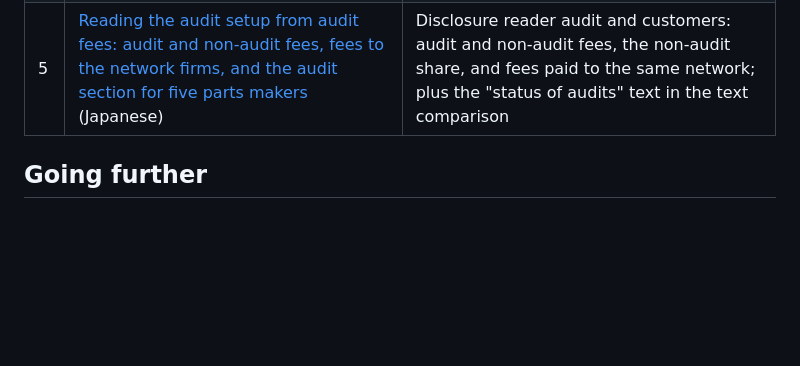
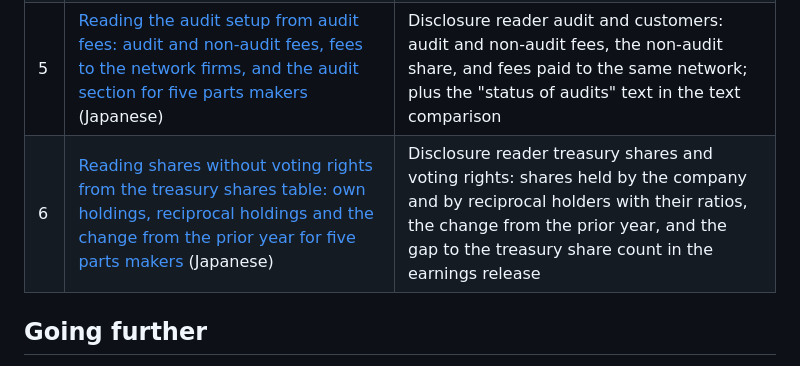
Before and after one commit to Crab-grass/zenith-code-examples, a Markdown page: docs/series.md, the part around the change. Drawn GitHub-style; blank space fills up the shorter version.

Commit message:
Link the sixth Deep Reading article from the series map

```diff
--- a/docs/series.md
+++ b/docs/series.md
@@ -81,6 +81,7 @@ A series that reads the deeper parts of annual securities reports (narrative sec
 | 3 | [Mapping business ties from strategic shareholdings: holdings counts, fully sold holdings and cross-holdings against peers](https://qiita.com/Sohei-Taniguchi-CG/items/db06b9d701b8324fe265) (Japanese) | Disclosure reader strategic holdings: counts, change from the prior year, fully sold holdings, cross-holdings among the compared companies |
 | 4 | [Reading customer dependence from major customers: the share of automakers in the sales of five parts makers](https://qiita.com/Sohei-Taniguchi-CG/items/415dfe6d7902ef6daed7) (Japanese) | Disclosure reader audit and customers: customers above 10% of sales, share of net sales, and which table each figure came from |
 | 5 | [Reading the audit setup from audit fees: audit and non-audit fees, fees to the network firms, and the audit section for five parts makers](https://qiita.com/Sohei-Taniguchi-CG/items/5053377080f95cf98806) (Japanese) | Disclosure reader audit and customers: audit and non-audit fees, the non-audit share, and fees paid to the same network; plus the "status of audits" text in the text comparison |
+| 6 | [Reading shares without voting rights from the treasury shares table: own holdings, reciprocal holdings and the change from the prior year for five parts makers](https://qiita.com/Sohei-Taniguchi-CG/items/c63da2e1bde13e693082) (Japanese) | Disclosure reader treasury shares and voting rights: shares held by the company and by reciprocal holders with their ratios, the change from the prior year, and the gap to the treasury share count in the earnings release |
 
 ## Going further
 
```
Also changed, not shown: docs/series.ja.md (+1 -0 lines).
